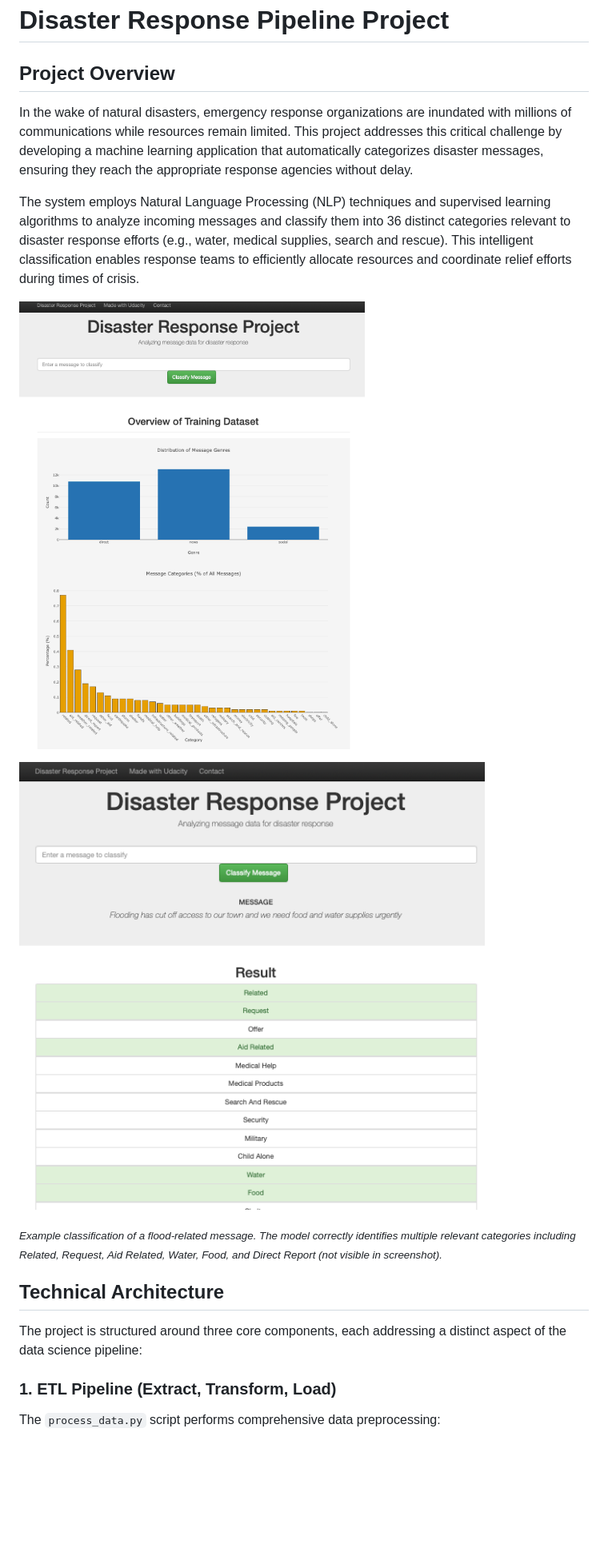
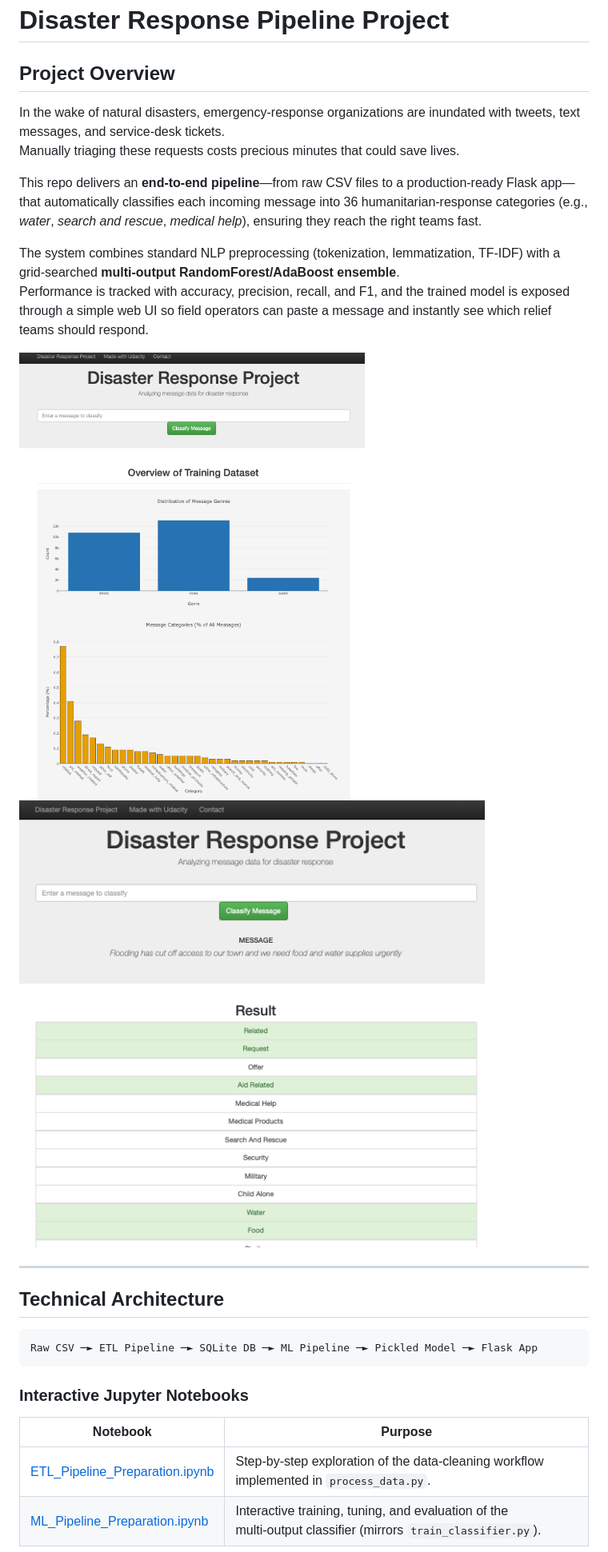
Before and after one commit to Soriano-R/disaster-response-pipeline, a Markdown page: README.md, the part around one of its changes. Shown at 80% size. GitHub-like rendering; blank space fills up the shorter version.

````diff
--- a/README.md
+++ b/README.md
@@ -1,22 +1,29 @@
 # Disaster Response Pipeline Project
 
 ## Project Overview
+In the wake of natural disasters, emergency-response organizations are inundated with tweets, text messages, and service‑desk tickets.
+Manually triaging these requests costs precious minutes that could save lives.
 
-In the wake of natural disasters, emergency response organizations are inundated with millions of communications while resources remain limited. This project addresses this critical challenge by developing a machine learning application that automatically categorizes disaster messages, ensuring they reach the appropriate response agencies without delay.
+This repo delivers an **end‑to‑end pipeline**—from raw CSV files to a production‑ready Flask app—that automatically classifies each incoming message into 36 humanitarian‑response categories (e.g., *water*, *search and rescue*, *medical help*), ensuring they reach the right teams fast.
 
-The system employs Natural Language Processing (NLP) techniques and supervised learning algorithms to analyze incoming messages and classify them into 36 distinct categories relevant to disaster response efforts (e.g., water, medical supplies, search and rescue). This intelligent classification enables response teams to efficiently allocate resources and coordinate relief efforts during times of crisis.
+The system combines standard NLP preprocessing (tokenization, lemmatization, TF‑IDF) with a grid‑searched **multi‑output RandomForest/AdaBoost ensemble**.
+Performance is tracked with accuracy, precision, recall, and F1, and the trained model is exposed through a simple web UI so field operators can paste a message and instantly see which relief teams should respond.
 
-![Disaster Response Application Interface](resources/Disaster_Response_Application_Interface.png)
+![Application Interface](resources/Disaster_Response_Application_Interface.png)
+![Classification Result](resources/Disaster_Response_Classification_Result.png)
 
-![Disaster Response Application Interface](resources/Disaster_Response_Classification_Result.png)
-
-<sub>*Example classification of a flood-related message. The model correctly identifies multiple relevant categories including Related, Request, Aid Related, Water, Food, and Direct Report (not visible in screenshot).*</sub>
+---
 
 ## Technical Architecture
 
-The project is structured around three core components, each addressing a distinct aspect of the data science pipeline:
+```
+Raw CSV ─► ETL Pipeline ─► SQLite DB ─► ML Pipeline ─► Pickled Model ─► Flask App
+```
 
-### 1. ETL Pipeline (Extract, Transform, Load)
+### Interactive Jupyter Notebooks
 
-The `process_data.py` script performs comprehensive data preprocessing:
+| Notebook | Purpose |
+|----------|---------|
+| [ETL_Pipeline_Preparation.ipynb](resources/ETL_Pipeline_Preparation.ipynb) | Step‑by‑step exploration of the data‑cleaning workflow implemented in `process_data.py`. |
+| [ML_Pipeline_Preparation.ipynb](resources/ML_Pipeline_Preparation.ipynb) | Interactive training, tuning, and evaluation of the multi‑output classifier (mirrors `train_classifier.py`). |
 
````
Also changed, not shown: other parts of README.md (+54 -92 lines).
